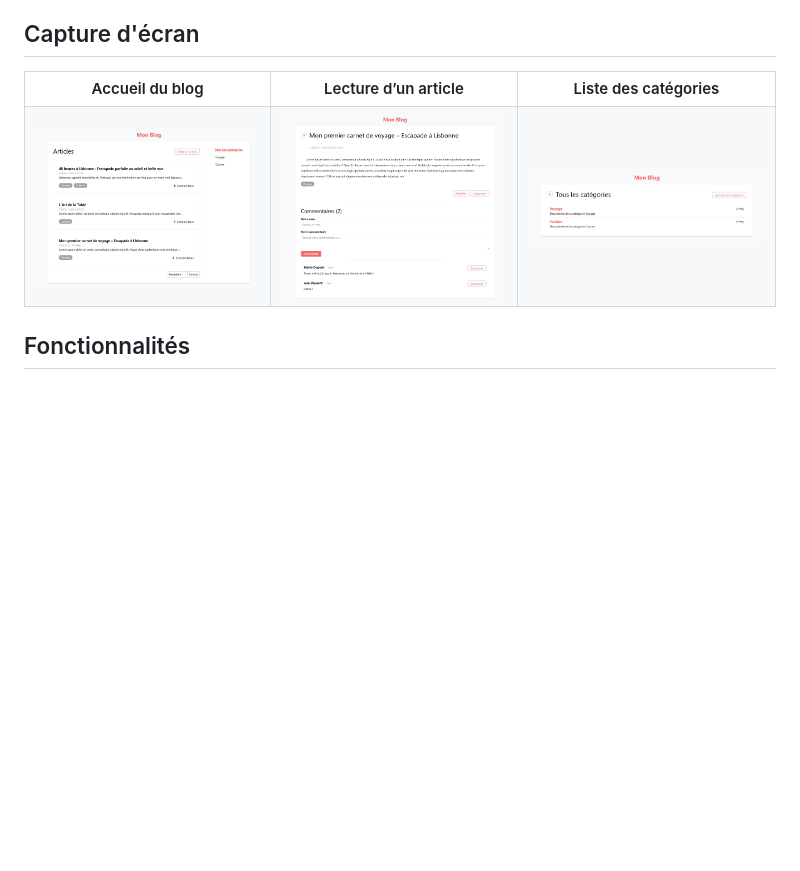
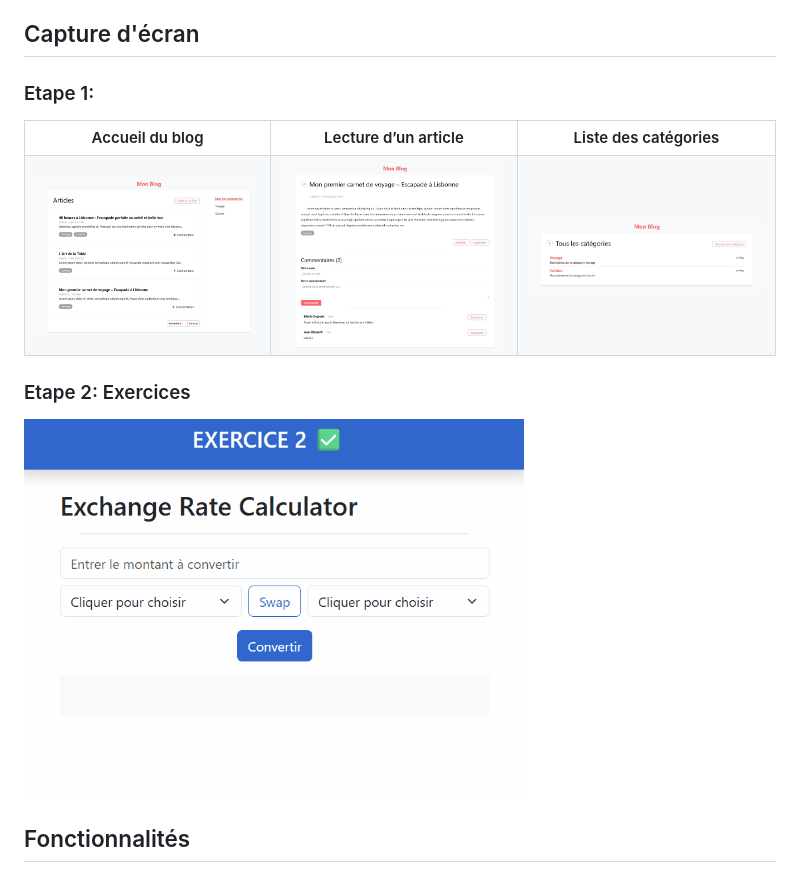
Before and after one commit to TECHLAB-ETECH-MAI-2025/BLOG-Andhi, a Markdown page: README.md, the part around the change. Drawn GitHub-style; pictures changed too: screenshots/step#2/exchange-rate-calculator.gif (added); blank space fills up the shorter version.

Commit message:
Edit: exercices

```diff
--- a/README.md
+++ b/README.md
@@ -4,6 +4,7 @@ Bienvenue sur BLOG-Andhi !
 Ce projet a été réalisé dans le cadre d'un techlab organisé par **Etech**. BLOG-Andhi est une application web créé avec PHP Symfony qui permet de publier, lire et gérer des articles via une interface propre et moderne.
 
 ## Capture d'écran
+### Etape 1:
 <table>
   <tr>
     <th>Accueil du blog</th>
@@ -23,6 +24,9 @@ Ce projet a été réalisé dans le cadre d'un techlab organisé par **Etech**.
   </tr>
 </table>
 
+### Etape 2: Exercices
+<img src="screenshots/step%232/exchange-rate-calculator.gif" alt="Exo2" width="500">
+
 ## Fonctionnalités
 
 - Création et affichage d'articles de blog
```
Also changed, not shown: 4 other files.
